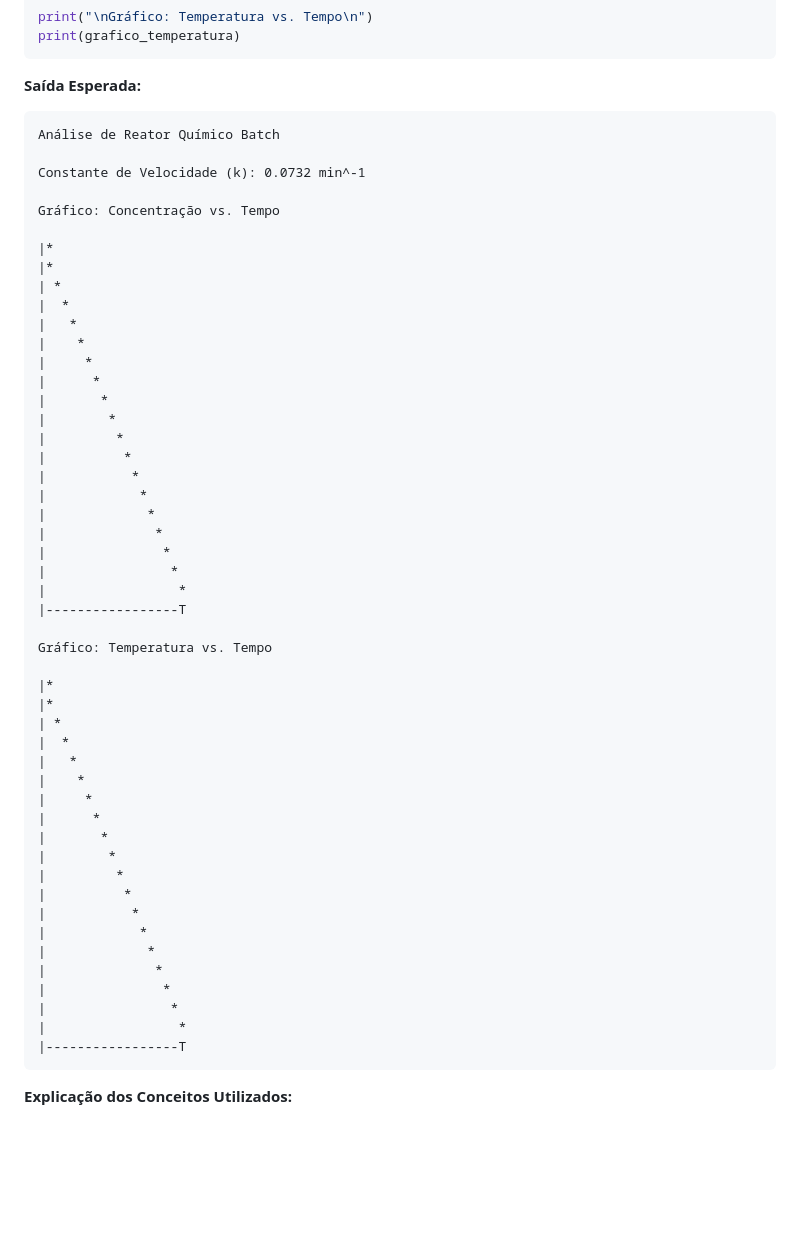
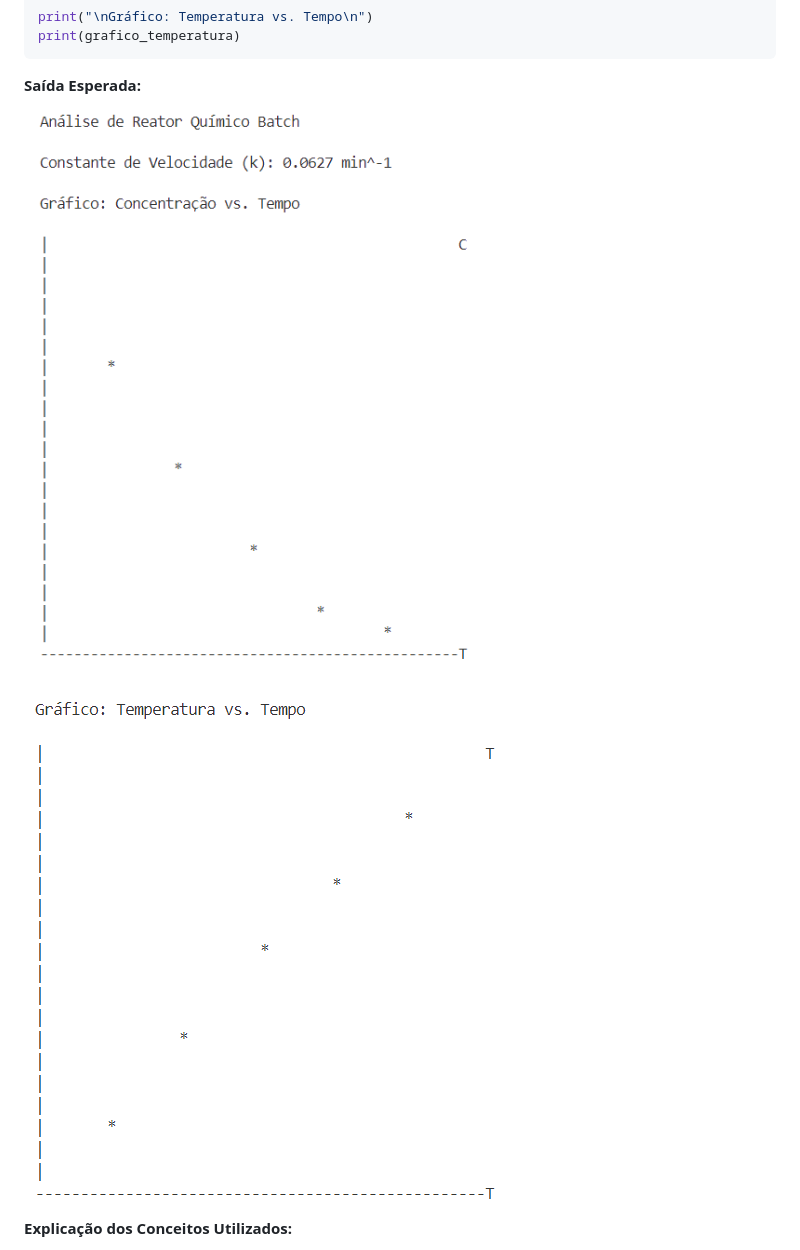
Before and after one commit to chmulato/tcc_python, a Markdown page: docs/livros/python_engenharia.md, the part around the change. Rendered like a GitHub page; pictures changed too: docs/livros/imagens/12_imagem_resultado_01.png (added), docs/livros/imagens/13_imagem_resultado_02.png (added); blank space fills up the shorter version.

Commit message:
feat: add result images for chemical reactor analysis in Python engineering documentation

````diff
--- a/docs/livros/python_engenharia.md
+++ b/docs/livros/python_engenharia.md
@@ -2922,57 +2922,11 @@ print(grafico_temperatura)
 
 **Saída Esperada:**
 
-```
-Análise de Reator Químico Batch
-
-Constante de Velocidade (k): 0.0732 min^-1
-
-Gráfico: Concentração vs. Tempo
-
-|*
-|*
-| *
-|  *
-|   *
-|    *
-|     *
-|      *
-|       *
-|        *
-|         *
-|          *
-|           *
-|            *
-|             *
-|              *
-|               *
-|                *
-|                 *
-|-----------------T
-
-Gráfico: Temperatura vs. Tempo
-
-|*
-|*
-| *
-|  *
-|   *
-|    *
-|     *
-|      *
-|       *
-|        *
-|         *
-|          *
-|           *
-|            *
-|             *
-|              *
-|               *
-|                *
-|                 *
-|-----------------T
-```
+![RESULTADO_01](imagens/12_imagem_resultado_01.png)
+
+
+![RESULTADO_02](imagens/13_imagem_resultado_02.png)
+
 
 **Explicação dos Conceitos Utilizados:**
 
````
